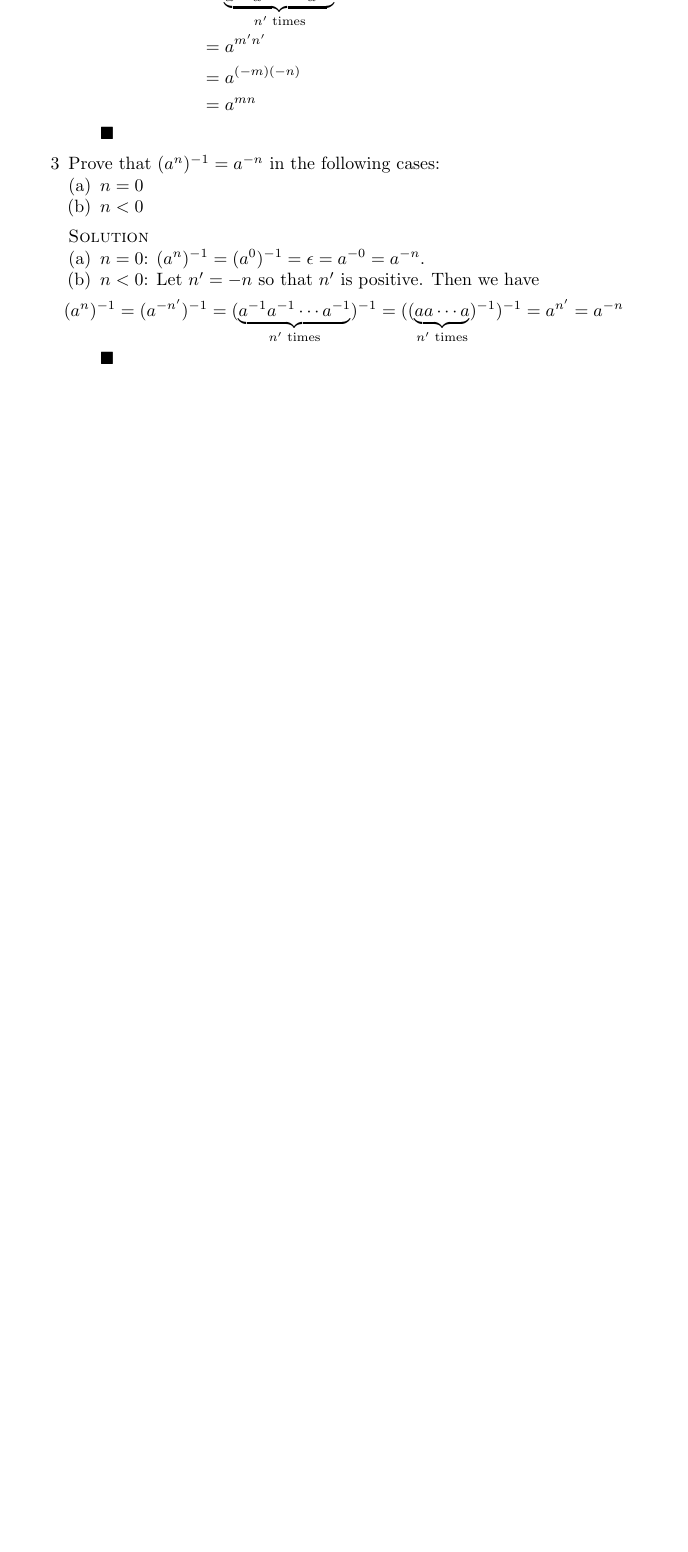
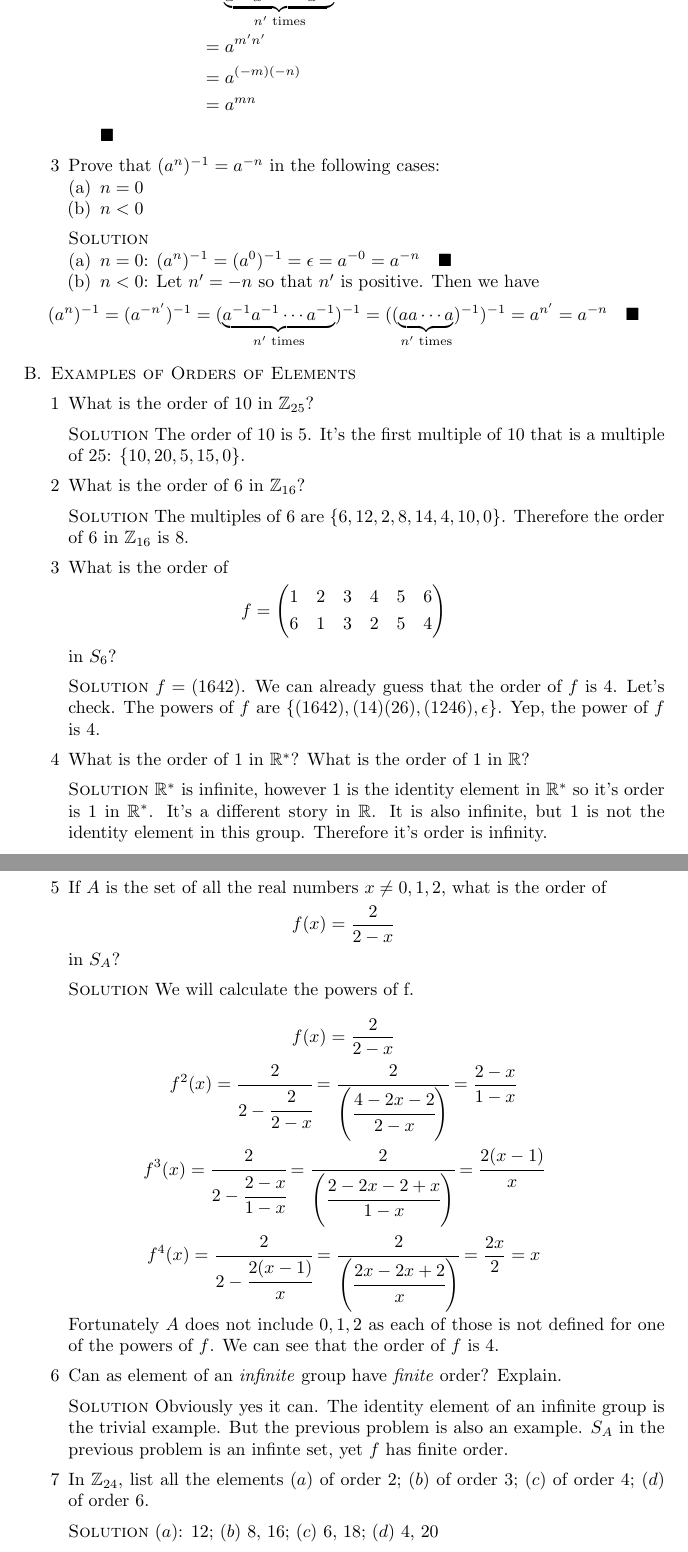
Before and after one commit to michaelgwelch/algebra, a LaTeX paper (chap10.tex): part of page 3 of 3 before the commit and two parts of pages 3 and 4 of 4 after it, the two joined at a grey line, cut so that both start at the same text, the shorter picture padded with empty space. Compiled offline with pdfLaTeX.

Commit message:
Finish thru 10 b

```diff
--- a/chap10.tex
+++ b/chap10.tex
@@ -27,6 +27,8 @@
 \newcommand{\second}{\mathop{\mathrm{second}}}
 \newcommand{\abs}{\mathop{\mathrm{abs}}}
 \renewcommand{\qed}{\blacksquare}
+\newcommand{\itm}{\blank\item}
+\newcommand{\sol}{\blank\noindent\solution}
 \begin{document}
 \title{Answers to Chapter 10 Exercises - A Book of Abstract Algebra}
 \author{Michael Welch}
@@ -167,18 +169,106 @@ of A Book of Abstract Algebra.
 
       \blank \noindent \solution
       \begin{enumerate}[(a)]
-         \item $n=0$: $(a^n)^{-1} = (a^0)^{-1} = \epsilon = a^{-0} = a^{-n}$.
+         \item $n=0$: $(a^n)^{-1} = (a^0)^{-1} = \epsilon = a^{-0} = a^{-n}
+         \quad \qed$
 
          \item $n<0$: Let $n' = -n$ so that $n'$ is positive. Then
          we have
          \[
          (a^n)^{-1} = (a^{-n'})^{-1} = (\underbrace{a^{-1} a^{-1} \cdots
          a^{-1}}_{n' \text{ times}})^{-1} = ((\underbrace{a a \cdots
-         a}_{n'\text{ times}})^{-1})^{-1} = a^{n'} = a^{-n}
+         a}_{n'\text{ times}})^{-1})^{-1} = a^{n'} = a^{-n} \quad \qed
          \]
-         $\qed$
 
       \end{enumerate}
+   \end{enumerate}
+
+   \blank
+   \item \textsc{Examples of Orders of Elements}
+
+   \begin{enumerate}[1]
+      \blank
+      \item What is the order of 10 in $\Integers_{25}$?
+
+      \blank \noindent \solution The order of 10 is 5. It's the first
+      multiple of 10 that is a multiple of 25: $\{10, 20, 5, 15, 0\}$.
+
+      \blank
+      \item What is the order of 6 in $\Integers_{16}$?
+
+      \blank \noindent \solution The multiples of 6 are
+      $\{6, 12, 2, 8, 14, 4, 10, 0\}$. Therefore the order of 6
+      in $\Integers_{16}$ is 8.
+
+      \blank
+      \item What is the order of
+      \[
+         f =
+            \begin{pmatrix}
+               1 & 2 & 3 & 4 & 5 & 6 \\
+               6 & 1 & 3 & 2 & 5 & 4
+            \end{pmatrix}
+      \]
+      in $S_6$?
+
+      \blank \noindent \solution $f = (1642)$. We can already guess
+      that the order of $f$ is 4. Let's check. The powers of $f$
+      are $\{(1642), (14)(26), (1246), \eps\}$. Yep, the power of $f$
+      is 4.
+
+      \blank
+      \item What is the order of 1 in $\Reals^*$? What is the order
+      of 1 in $\Reals$?
+
+      \sol $\Reals^*$ is infinite, however 1 is the identity element in
+      $\Reals^*$ so it's order is 1 in $\Reals^*$. It's a different
+      story in $\Reals$. It is also infinite, but 1 is not the
+      identity element in this group. Therefore it's order is infinity.
+
+      \itm If $A$ is the set of all the real numbers $x \ne 0, 1, 2$,
+      what is the order of
+      \[
+         f(x) = \frac{2}{2-x}
+      \]
+      in $S_A$?
+
+      \sol We will calculate the powers of f.
+
+      \[
+         f(x) = \frac{2}{2-x}
+      \]
+      \[
+         f^2(x) = \cfrac{2}{2-\cfrac{2}{2-x}}
+                = \cfrac{2}{\left(\cfrac{4-2x-2}{2-x}\right)}
+                = \frac{2-x}{1-x}
+      \]
+      \[
+         f^3(x) = \cfrac{2}{2-\cfrac{2-x}{1-x}}
+                = \cfrac{2}{\left(\cfrac{2-2x-2+x}{1-x}\right)}
+                = \cfrac{2(x-1)}{x}
+      \]
+      \[
+         f^4(x) = \cfrac{2}{2-\cfrac{2(x-1)}{x}}
+                = \cfrac{2}{\left(\cfrac{2x-2x+2}{x}\right)}
+                = \frac{2x}{2} = x
+      \]
+
+      Fortunately $A$ does not include $0, 1, 2$ as each of those
+      is not defined for one of the powers of $f$. We can
+      see that the order of $f$ is 4.
+
+      \itm Can as element of an \emph{infinite} group have
+      \emph{finite} order? Explain.
+
+      \sol Obviously yes it can. The identity element of an infinite
+      group is the trivial example. But the previous problem is also
+      an example. $S_A$ in the previous problem is an infinte
+      set, yet $f$ has finite order.
+
+      \itm In $\Integers_{24}$, list all the elements $(a)$ of order 2;
+      $(b)$ of order 3; $(c)$ of order 4; $(d)$ of order 6.
+
+      \sol $(a)$: 12; $(b)$ 8, 16; $(c)$ 6, 18; $(d)$ 4, 20
 
 
    \end{enumerate}
```
